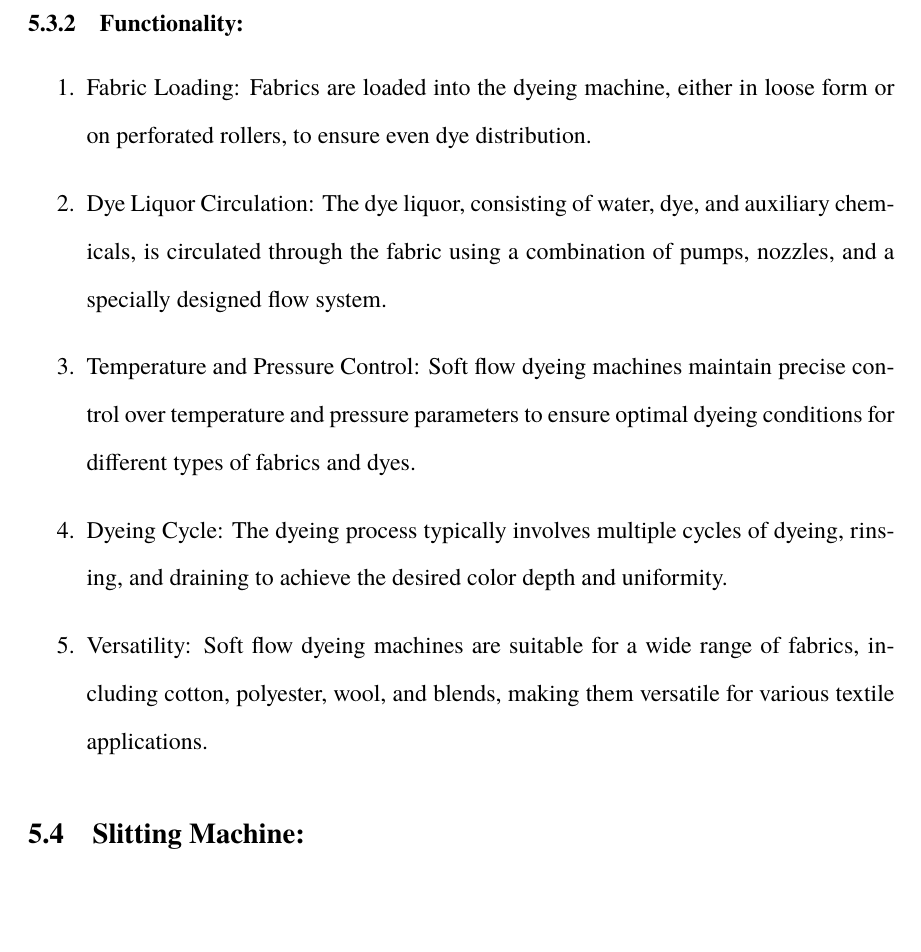
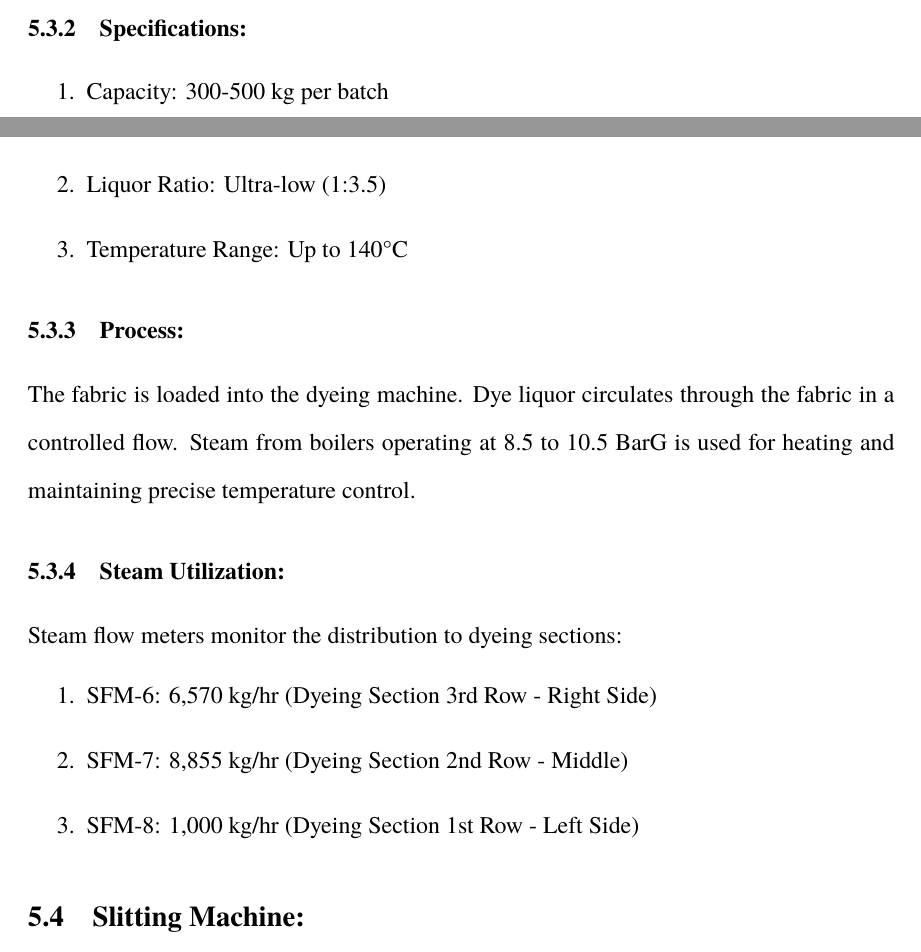
Before and after one commit to AvikArefin/Industrial-Attachment-Book, a LaTeX document (main.tex, which reads chapters/production/production.tex): part of page 40 of 117 before the commit and two parts of pages 38 and 39 of 117 after it, the two joined at a grey line, cut at the place of the change, the shorter picture padded with empty space. Compiled offline with pdfLaTeX.

Commit message:
updated steam utilization

```diff
--- a/chapters/production/production.tex
+++ b/chapters/production/production.tex
@@ -67,8 +67,3 @@ pattern.
   structures.
 \end{enumerate}
 
-\subsubsection{Advantages:}
-
-\begin{enumerate}
-\item
-  Versatility: Knitting machines can produce a wide range of fabrics,
@@ -134,28 +102,24 @@ a controlled manner, allowing for even penetration of the dye solution
 into the fibers.
 
 
-\subsubsection{Functionality:}
+\subsubsection{Specifications:}
+\begin{enumerate}
+  \item Capacity: 300-500 kg per batch
+  \item Liquor Ratio: Ultra-low (1:3.5)
+  \item Temperature Range: Up to 140°C
+\end{enumerate}
 
+\subsubsection{Process:}
+The fabric is loaded into the dyeing machine.
+Dye liquor circulates through the fabric in a controlled flow.
+Steam from boilers operating at 8.5 to 10.5 BarG is used for heating and maintaining precise temperature control.
+
+\subsubsection{Steam Utilization:}
+Steam flow meters monitor the distribution to dyeing sections:
 \begin{enumerate}
-\item
-  Fabric Loading: Fabrics are loaded into the dyeing machine, either in
-  loose form or on perforated rollers, to ensure even dye distribution.
-\item
-  Dye Liquor Circulation: The dye liquor, consisting of water, dye, and
-  auxiliary chemicals, is circulated through the fabric using a
-  combination of pumps, nozzles, and a specially designed flow system.
-\item
-  Temperature and Pressure Control: Soft flow dyeing machines maintain
-  precise control over temperature and pressure parameters to ensure
-  optimal dyeing conditions for different types of fabrics and dyes.
-\item
-  Dyeing Cycle: The dyeing process typically involves multiple cycles of
-  dyeing, rinsing, and draining to achieve the desired color depth and
-  uniformity.
-\item
-  Versatility: Soft flow dyeing machines are suitable for a wide range
-  of fabrics, including cotton, polyester, wool, and blends, making them
-  versatile for various textile applications.
+  \item SFM-6: 6,570 kg/hr (Dyeing Section 3rd Row - Right Side)
+  \item SFM-7: 8,855 kg/hr (Dyeing Section 2nd Row - Middle)
+  \item SFM-8: 1,000 kg/hr (Dyeing Section 1st Row - Left Side)
 \end{enumerate}
 
 \subsection{Slitting Machine:}
```
Also changed, not shown: chapters/production/production.tex (47 more changed lines).
